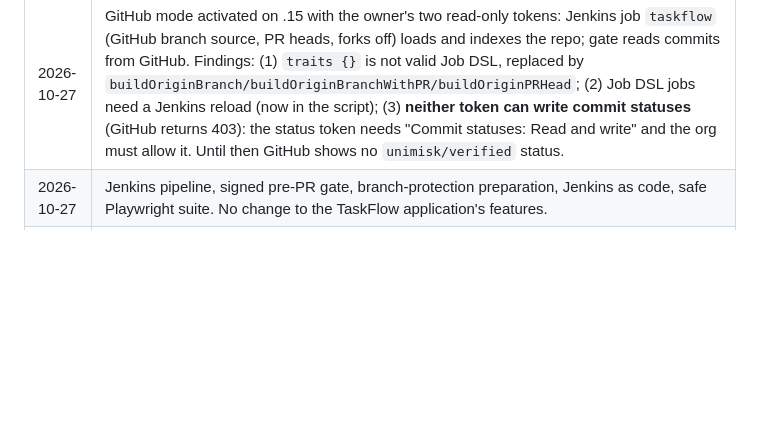
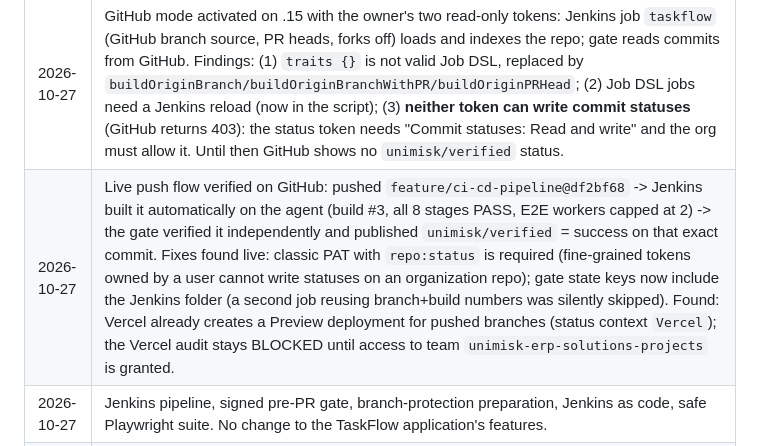
Before and after one commit to UniMisk-Erp-Solutions/TaskFlow, a Markdown page: docs/ci-cd-pipeline.md, the part around the change. GitHub-like rendering; blank space fills up the shorter version.

Commit message:
docs(ci): live push-to-status verification and findings
Co-Authored-By: Claude Sonnet 5.5 <noreply@anthropic.com>

```diff
--- a/docs/ci-cd-pipeline.md
+++ b/docs/ci-cd-pipeline.md
@@ -417,6 +417,7 @@ Free-plan limit that stays true: private-repo branch protection is not enforceab
 | 2026-10-27 | Merged origin/main (c3701ba); production-data isolation reviewed; owner action list for GitHub webhook, tokens, Cloudflare tunnel and Vercel added. |
 | 2026-10-27 | Added `ci/jenkins/activate-github.sh` (copy at `~/taskflow-ci/activate-github.sh` on .15): once both token files hold real tokens, `bash ~/taskflow-ci/activate-github.sh` switches the gate to `github-status`, enables `github.yaml` and recreates only Jenkins and the gate. Push of the feature branch was refused (403: the stored GitHub login `Priyanshulila` has no write access); push URL left disabled. |
 | 2026-10-27 | GitHub mode activated on .15 with the owner's two read-only tokens: Jenkins job `taskflow` (GitHub branch source, PR heads, forks off) loads and indexes the repo; gate reads commits from GitHub. Findings: (1) `traits {}` is not valid Job DSL, replaced by `buildOriginBranch/buildOriginBranchWithPR/buildOriginPRHead`; (2) Job DSL jobs need a Jenkins reload (now in the script); (3) **neither token can write commit statuses** (GitHub returns 403): the status token needs "Commit statuses: Read and write" and the org must allow it. Until then GitHub shows no `unimisk/verified` status. |
+| 2026-10-27 | Live push flow verified on GitHub: pushed `feature/ci-cd-pipeline@df2bf68` -> Jenkins built it automatically on the agent (build #3, all 8 stages PASS, E2E workers capped at 2) -> the gate verified it independently and published `unimisk/verified` = success on that exact commit. Fixes found live: classic PAT with `repo:status` is required (fine-grained tokens owned by a user cannot write statuses on an organization repo); gate state keys now include the Jenkins folder (a second job reusing branch+build numbers was silently skipped). Found: Vercel already creates a Preview deployment for pushed branches (status context `Vercel`); the Vercel audit stays BLOCKED until access to team `unimisk-erp-solutions-projects` is granted. |
 | 2026-10-27 | Jenkins pipeline, signed pre-PR gate, branch-protection preparation, Jenkins as code, safe Playwright suite. No change to the TaskFlow application's features. |
 | 2026-10-27 | Final verification: gate scenarios, Trivy audit with upgrade options, root cause of the quarantined tests (main moved on), CRLF-safe config tests. |
 | 2026-10-27 | Jenkins installed on `192.168.23.15` (isolated container, local-verification mode) and the pipeline run for real: all eight stages pass, attestation verified, expiry/change/failure scenarios proven; fixes found by the real run (mirrors, image-scan findings, JCasC settings, node mode, multibranch job, `.pub` key); GitHub App manifest added; GitHub App, branch protection and Vercel pending. |
```
